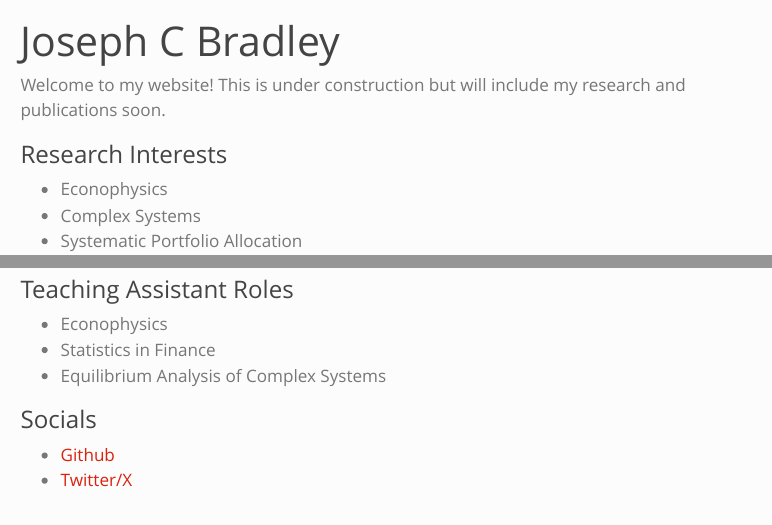
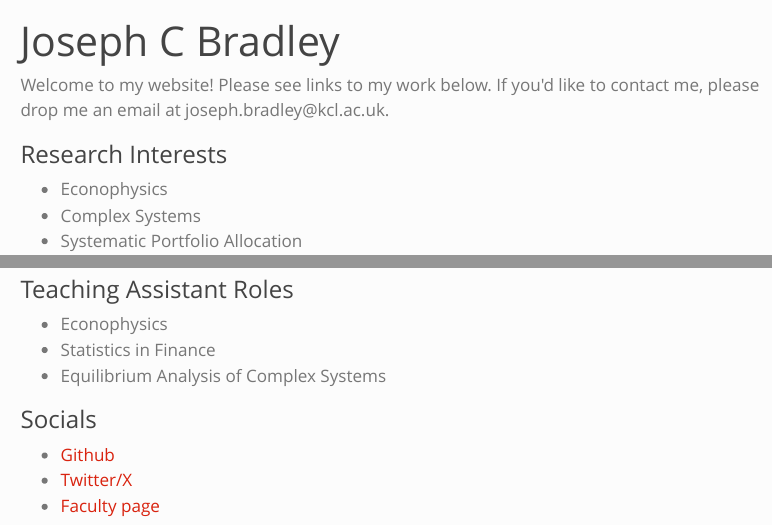
Before and after one commit to josephcbradley/josephcbradley.github.io, a Quarto document (index.qmd): the page in a window 1100 px wide, from its top, and a second part further down, joined at a grey line. Rendered offline with R 4.5, knitr and Pandoc in place of Quarto, with nearby package versions; menus at the side of the page are left out.

Commit message:
Add email, faculty page

````diff
--- a/index.qmd
+++ b/index.qmd
@@ -2,7 +2,9 @@
 title: "Joseph C Bradley"
 ---
 
-Welcome to my website! This is under construction but will include my research and publications soon.
+```{=html}
+<p>Welcome to my website! Please see links to my work below. If you'd like to contact me, please drop me an email at<!-- fhetydagzzzgjds --> joseph.bradley@<!-- sdfjsdhfkjypcs -->kcl.<!-- asjoxp -->ac.uk.</p>
+```
 
 ### Research Interests
 - Econophysics
@@ -28,3 +30,4 @@ Welcome to my website! This is under construction but will include my research a
 ### Socials
 - [Github](https://github.com/josephcbradley)
 - [Twitter/X](https://x.com/josephcbradley)
+- [Faculty page](https://www.kcl.ac.uk/people/joseph-bradley)
````
Also changed, not shown: .quarto/idx/index.qmd.json, docs/search.json, 2 other files.
